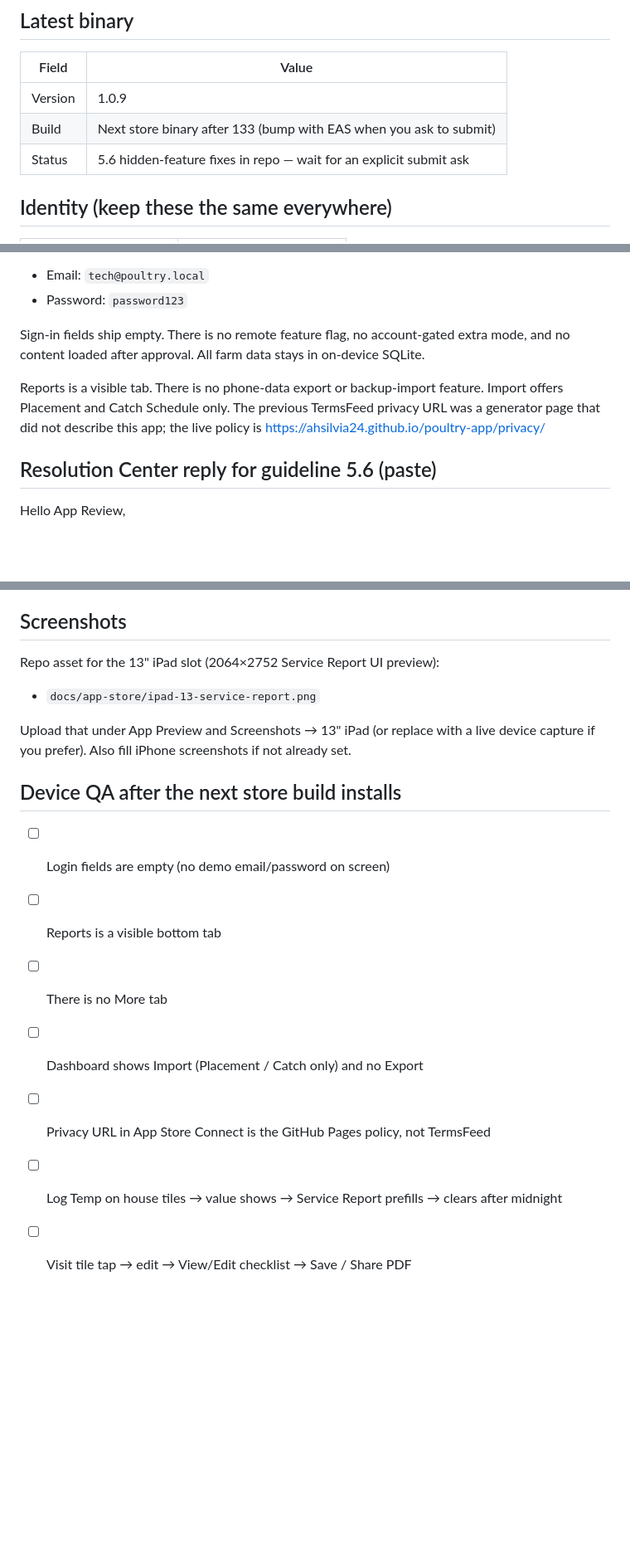
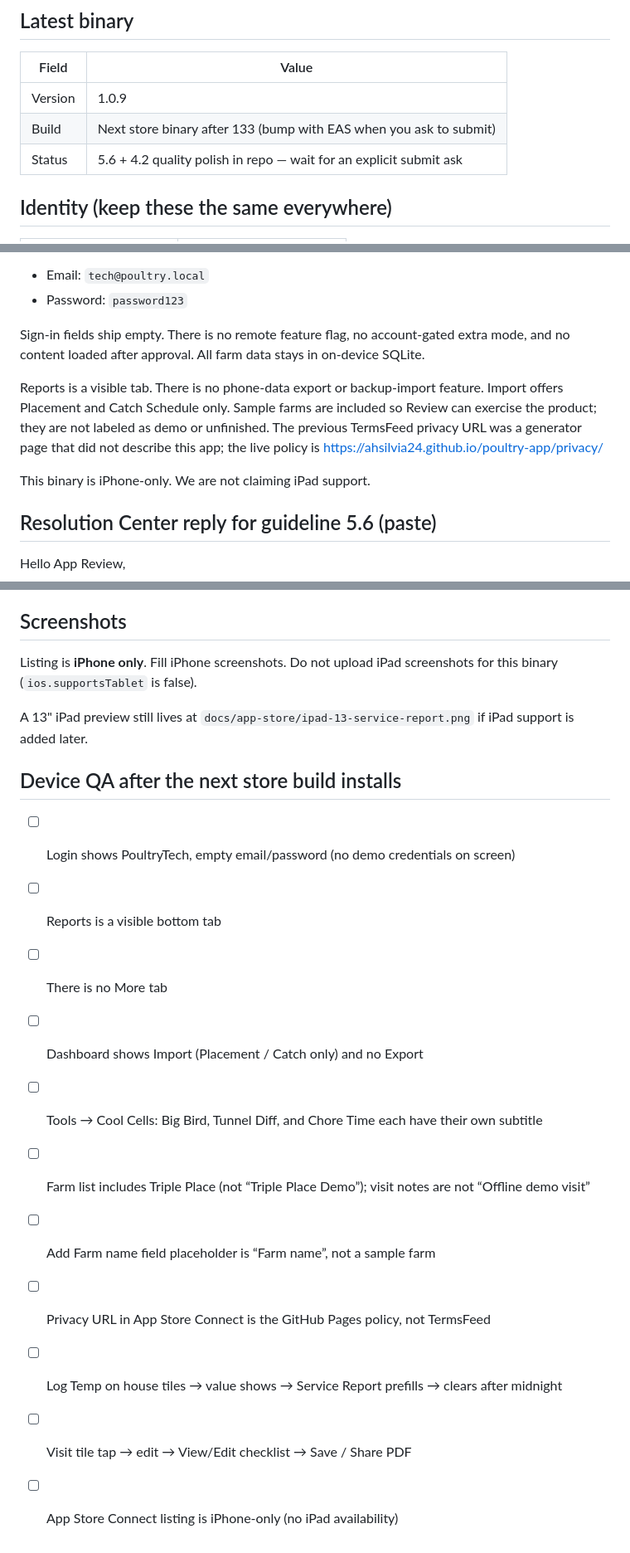
Before and after one commit to Ahsilvia24/poultry-app, a Markdown page: docs/APP_STORE_CONNECT.md, 3 parts joined by grey strips. Shown at 83% size. Rendered like a GitHub page; blank space fills up the shorter version.

Commit message:
Document iPhone-only listing and App Review 4.2 QA
Note that this binary is not listed for iPad, and add review checks for
branded login, Cool Cells titles, and sample farms without demo labels.

Co-authored-by: alexsilvia24 <alexsilvia24@yahoo.com>

```diff
--- a/docs/APP_STORE_CONNECT.md
+++ b/docs/APP_STORE_CONNECT.md
@@ -11,7 +11,7 @@ Do **not** run EAS production iOS builds, `eas submit`, or TestFlight uploads un
 |-------|-------|
 | Version | 1.0.9 |
 | Build | Next store binary after 133 (bump with EAS when you ask to submit) |
-| Status | 5.6 hidden-feature fixes in repo — wait for an explicit submit ask |
+| Status | 5.6 + 4.2 quality polish in repo — wait for an explicit submit ask |
 
 ## Identity (keep these the same everywhere)
 
@@ -58,7 +59,9 @@ Demo access for review (not shown in the app UI):
 
 Sign-in fields ship empty. There is no remote feature flag, no account-gated extra mode, and no content loaded after approval. All farm data stays in on-device SQLite.
 
-Reports is a visible tab. There is no phone-data export or backup-import feature. Import offers Placement and Catch Schedule only. The previous TermsFeed privacy URL was a generator page that did not describe this app; the live policy is https://ahsilvia24.github.io/poultry-app/privacy/
+Reports is a visible tab. There is no phone-data export or backup-import feature. Import offers Placement and Catch Schedule only. Sample farms are included so Review can exercise the product; they are not labeled as demo or unfinished. The previous TermsFeed privacy URL was a generator page that did not describe this app; the live policy is https://ahsilvia24.github.io/poultry-app/privacy/
+
+This binary is iPhone-only. We are not claiming iPad support.
 
 ## Resolution Center reply for guideline 5.6 (paste)
 
@@ -84,19 +87,20 @@ Alex Silvia
 
 ## Screenshots
 
-Repo asset for the 13" iPad slot (2064×2752 Service Report UI preview):
+Listing is **iPhone only**. Fill iPhone screenshots. Do not upload iPad screenshots for this binary (`ios.supportsTablet` is false).
 
-- `docs/app-store/ipad-13-service-report.png`
-
-Upload that under App Preview and Screenshots → 13" iPad (or replace with a live device capture if you prefer).
-Also fill iPhone screenshots if not already set.
+A 13" iPad preview still lives at `docs/app-store/ipad-13-service-report.png` if iPad support is added later.
 
 ## Device QA after the next store build installs
 
-- [ ] Login fields are empty (no demo email/password on screen)
+- [ ] Login shows PoultryTech, empty email/password (no demo credentials on screen)
 - [ ] Reports is a visible bottom tab
 - [ ] There is no More tab
 - [ ] Dashboard shows Import (Placement / Catch only) and no Export
+- [ ] Tools → Cool Cells: Big Bird, Tunnel Diff, and Chore Time each have their own subtitle
+- [ ] Farm list includes Triple Place (not “Triple Place Demo”); visit notes are not “Offline demo visit”
+- [ ] Add Farm name field placeholder is “Farm name”, not a sample farm
 - [ ] Privacy URL in App Store Connect is the GitHub Pages policy, not TermsFeed
 - [ ] Log Temp on house tiles → value shows → Service Report prefills → clears after midnight
 - [ ] Visit tile tap → edit → View/Edit checklist → Save / Share PDF
+- [ ] App Store Connect listing is iPhone-only (no iPad availability)
```
Also changed, not shown: other parts of docs/APP_STORE_CONNECT.md (+1 -0 lines).
